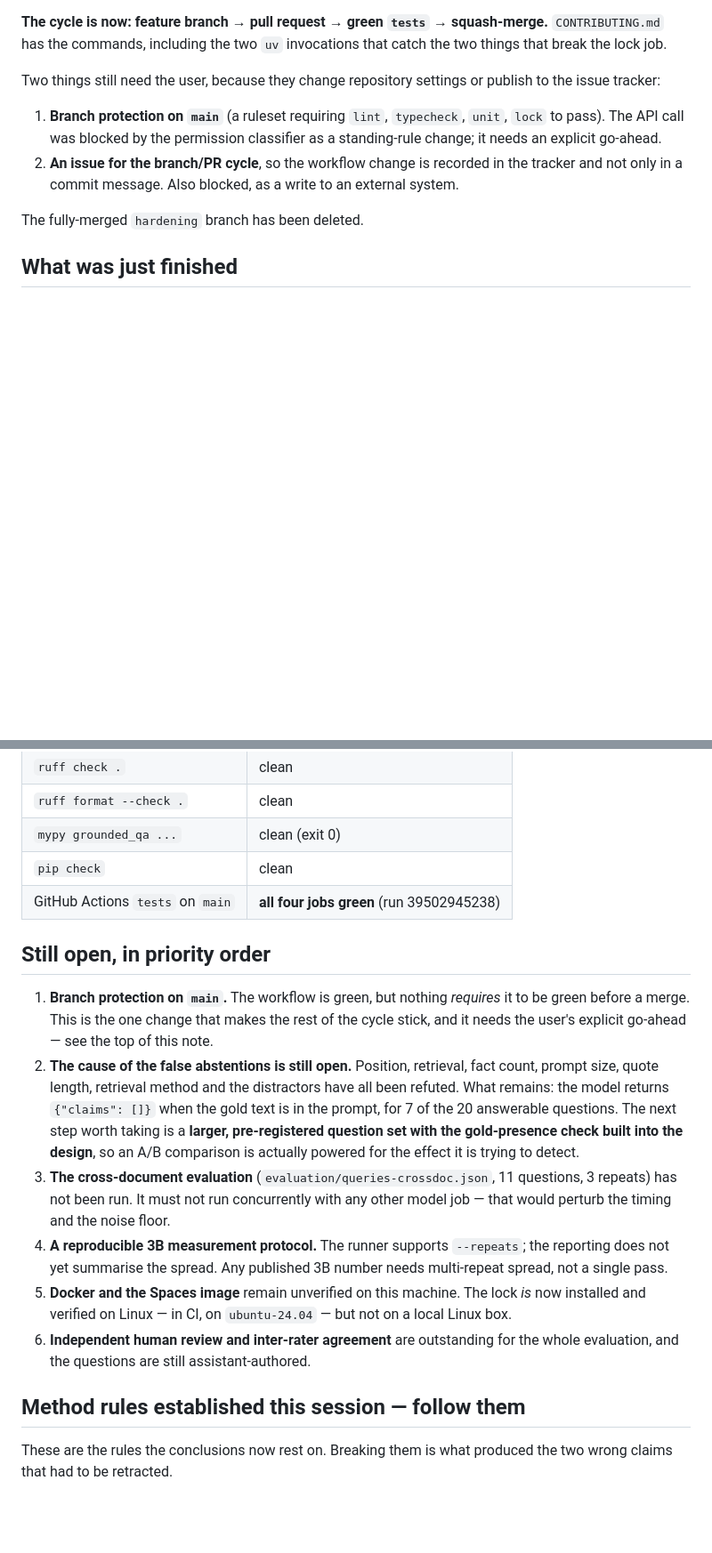
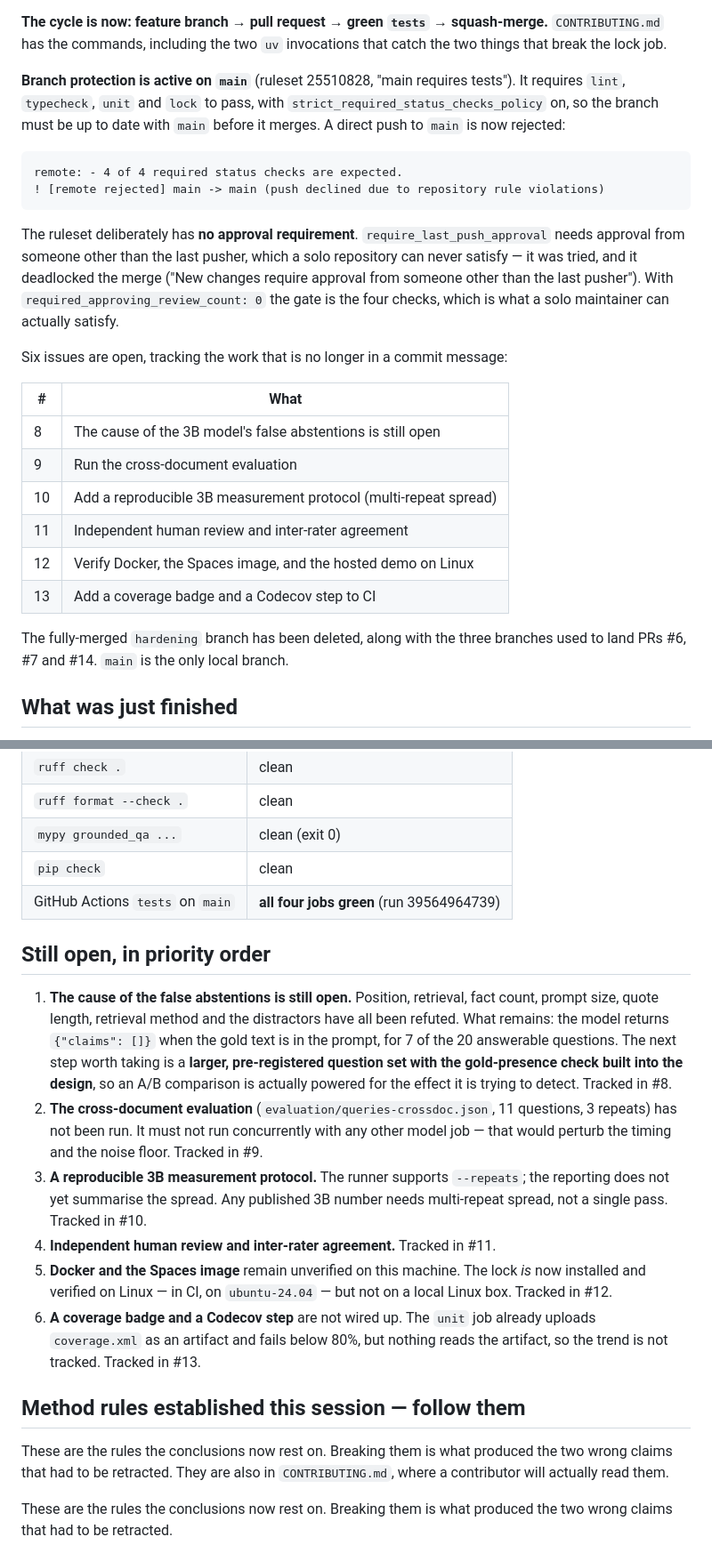
Before and after one commit to karmanyamehta-prog/evidence-desk, a Markdown page: NEXT_SESSION.md, 2 parts joined by grey strips. Shown at 89% size. Drawn GitHub-style; blank space fills up the shorter version.

Commit message:
docs: record the branch-protection ruleset and why it needs no approvals
The ruleset on main is live, so the handover note and CHANGES.md both
said it was "still not done". They now describe what it does and what
it deliberately leaves out.

The part worth writing down is the approval rule. require_last_push_approval
was tried first and it deadlocked the repository -- it demands approval
from someone other than the last pusher, which a solo maintainer can
never supply, so every merge was rejected with "New changes require
approval from someone other than the last pusher". It does useful work
in a team and nothing useful in a repository with one person in it, so
the ruleset sets required_approving_review_count to 0 and lets the four
status checks be the gate.

The six open issues are also recorded, so the work that used to live
only in commit messages is visible in the tracker.

Co-authored-by: Claude Opus 4.8 (1M context) <noreply@anthropic.com>

```diff
--- a/NEXT_SESSION.md
+++ b/NEXT_SESSION.md
@@ -26,17 +26,34 @@ was a stale local `uv` cache, not a stale lock.) Fixed in PR #6, merged as
 squash-merge.** `CONTRIBUTING.md` has the commands, including the two
 `uv` invocations that catch the two things that break the lock job.
 
-Two things still need the user, because they change repository settings or
-publish to the issue tracker:
+**Branch protection is active on `main`** (ruleset 25510828, "main requires
+tests"). It requires `lint`, `typecheck`, `unit` and `lock` to pass, with
+`strict_required_status_checks_policy` on, so the branch must be up to date
+with `main` before it merges. A direct push to `main` is now rejected:
 
-1. **Branch protection on `main`** (a ruleset requiring `lint`, `typecheck`,
-   `unit`, `lock` to pass). The API call was blocked by the permission
-   classifier as a standing-rule change; it needs an explicit go-ahead.
-2. **An issue for the branch/PR cycle**, so the workflow change is recorded
-   in the tracker and not only in a commit message. Also blocked, as a
-   write to an external system.
+    remote: - 4 of 4 required status checks are expected.
+    ! [remote rejected] main -> main (push declined due to repository rule violations)
 
-The fully-merged `hardening` branch has been deleted.
+The ruleset deliberately has **no approval requirement**. `require_last_push_approval`
+needs approval from someone other than the last pusher, which a solo
+repository can never satisfy — it was tried, and it deadlocked the merge
+("New changes require approval from someone other than the last pusher").
+With `required_approving_review_count: 0` the gate is the four checks, which
+is what a solo maintainer can actually satisfy.
+
+Six issues are open, tracking the work that is no longer in a commit message:
+
+| # | What |
+|---|---|
+| 8 | The cause of the 3B model's false abstentions is still open |
+| 9 | Run the cross-document evaluation |
+| 10 | Add a reproducible 3B measurement protocol (multi-repeat spread) |
+| 11 | Independent human review and inter-rater agreement |
+| 12 | Verify Docker, the Spaces image, and the hosted demo on Linux |
+| 13 | Add a coverage badge and a Codecov step to CI |
+
+The fully-merged `hardening` branch has been deleted, along with the three
+branches used to land PRs #6, #7 and #14. `main` is the only local branch.
 
 ## What was just finished
 
@@ -102,34 +119,38 @@ now exits 0.
 | `ruff format --check .` | clean |
 | `mypy grounded_qa ...` | clean (exit 0) |
 | `pip check` | clean |
-| GitHub Actions `tests` on `main` | **all four jobs green** (run 39502945238) |
+| GitHub Actions `tests` on `main` | **all four jobs green** (run 39564964739) |
 
 ## Still open, in priority order
 
-1. **Branch protection on `main`.** The workflow is green, but nothing
-   *requires* it to be green before a merge. This is the one change that
-   makes the rest of the cycle stick, and it needs the user's explicit
-   go-ahead — see the top of this note.
-2. **The cause of the false abstentions is still open.** Position, retrieval,
+1. **The cause of the false abstentions is still open.** Position, retrieval,
    fact count, prompt size, quote length, retrieval method and the distractors
    have all been refuted. What remains: the model returns `{"claims": []}`
    when the gold text is in the prompt, for 7 of the 20 answerable questions.
    The next step worth taking is a **larger, pre-registered question set with
    the gold-presence check built into the design**, so an A/B comparison is
-   actually powered for the effect it is trying to detect.
-3. **The cross-document evaluation** (`evaluation/queries-crossdoc.json`, 11
+   actually powered for the effect it is trying to detect. Tracked in #8.
+2. **The cross-document evaluation** (`evaluation/queries-crossdoc.json`, 11
    questions, 3 repeats) has not been run. It must not run concurrently with
    any other model job — that would perturb the timing and the noise floor.
-4. **A reproducible 3B measurement protocol.** The runner supports
+   Tracked in #9.
+3. **A reproducible 3B measurement protocol.** The runner supports
    `--repeats`; the reporting does not yet summarise the spread. Any
    published 3B number needs multi-repeat spread, not a single pass.
+   Tracked in #10.
+4. **Independent human review and inter-rater agreement.** Tracked in #11.
 5. **Docker and the Spaces image** remain unverified on this machine. The
    lock *is* now installed and verified on Linux — in CI, on
-   `ubuntu-24.04` — but not on a local Linux box.
-6. **Independent human review and inter-rater agreement** are outstanding for
-   the whole evaluation, and the questions are still assistant-authored.
+   `ubuntu-24.04` — but not on a local Linux box. Tracked in #12.
+6. **A coverage badge and a Codecov step** are not wired up. The `unit` job
+   already uploads `coverage.xml` as an artifact and fails below 80%, but
+   nothing reads the artifact, so the trend is not tracked. Tracked in #13.
 
 ## Method rules established this session — follow them
+
+These are the rules the conclusions now rest on. Breaking them is what
+produced the two wrong claims that had to be retracted. They are also in
+`CONTRIBUTING.md`, where a contributor will actually read them.
 
 These are the rules the conclusions now rest on. Breaking them is what
 produced the two wrong claims that had to be retracted.
```
Also changed, not shown: CHANGES.md (+22 -8 lines).
